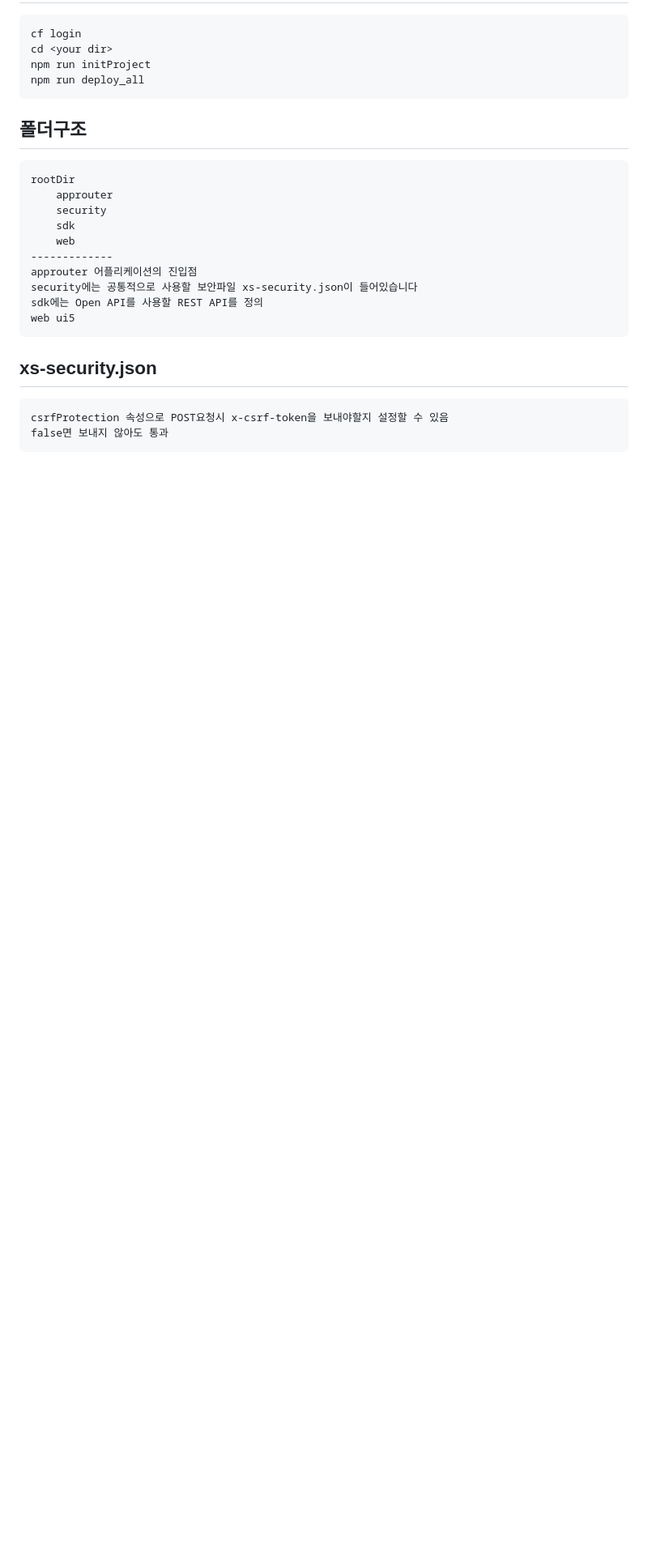
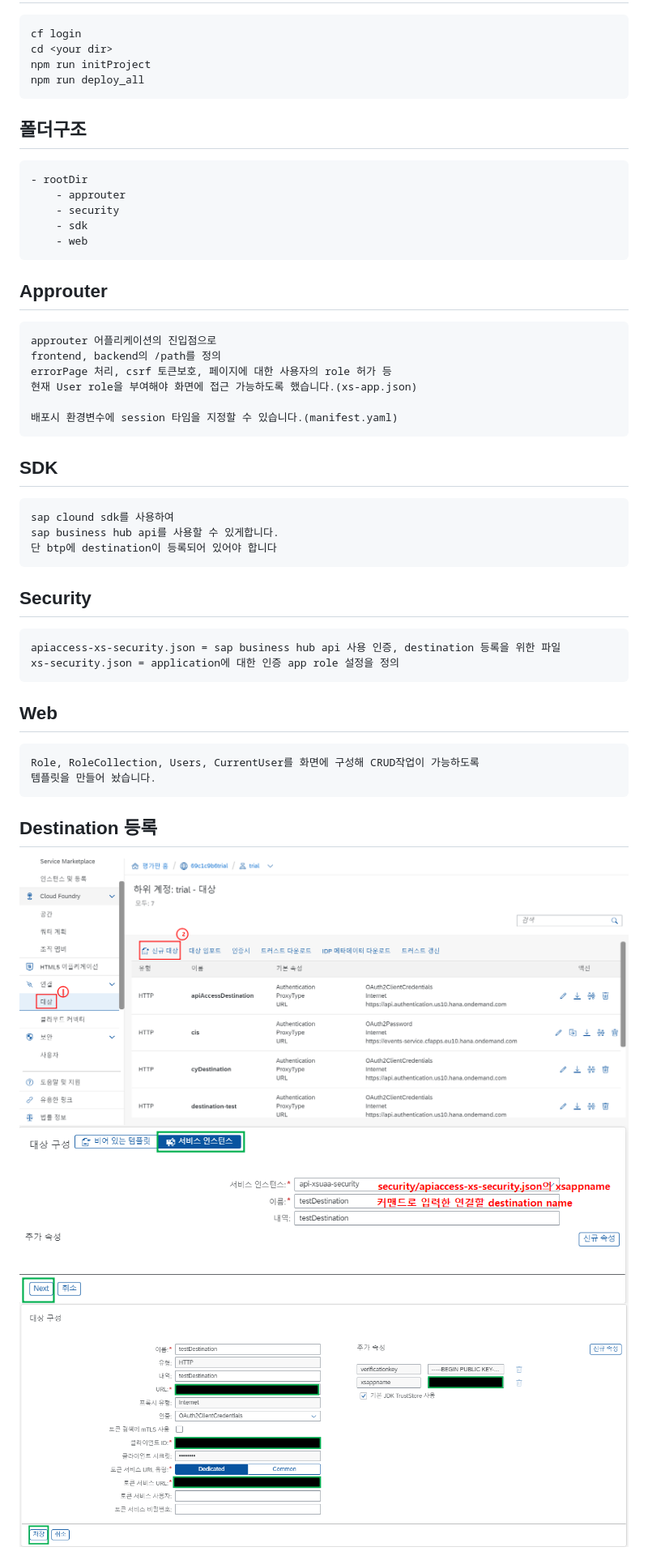
Before and after one commit to whrudgns13/generator-cy-nodejs-sdk, a Markdown page: README.md, the part around one of its changes. Shown at 81% size. Drawn GitHub-style; pictures changed too: img/20220830_085620.png (added), img/20220830_090023.png (added), img/20220830_094340.png (added); blank space fills up the shorter version.

Commit message:
generator v0.0.2

````diff
--- a/README.md
+++ b/README.md
@@ -30,21 +28,43 @@ npm run deploy_all
 
 ## 폴더구조
 ```bash
-rootDir
-    approuter
-    security
-    sdk
-    web
--------------
-approuter 어플리케이션의 진입점
-security에는 공통적으로 사용할 보안파일 xs-security.json이 들어있습니다
-sdk에는 Open API를 사용할 REST API를 정의
-web ui5
+- rootDir
+    - approuter
+    - security
+    - sdk
+    - web
 ```
 
+## Approuter
+```bash
+approuter 어플리케이션의 진입점으로
+frontend, backend의 /path를 정의
+errorPage 처리, csrf 토큰보호, 페이지에 대한 사용자의 role 허가 등
+현재 User role을 부여해야 화면에 접근 가능하도록 했습니다.(xs-app.json)
 
-## xs-security.json
+배포시 환경변수에 session 타임을 지정할 수 있습니다.(manifest.yaml)
+```
+
+## SDK
 ```bash
-csrfProtection 속성으로 POST요청시 x-csrf-token을 보내야할지 설정할 수 있음
-false면 보내지 않아도 통과
+sap clound sdk를 사용하여
+sap business hub api를 사용할 수 있게합니다.
+단 btp에 destination이 등록되어 있어야 합니다
 ```
+
+## Security
+```bash
+apiaccess-xs-security.json = sap business hub api 사용 인증, destination 등록을 위한 파일
+xs-security.json = application에 대한 인증 app role 설정을 정의
+```
+
+## Web
+```bash
+Role, RoleCollection, Users, CurrentUser를 화면에 구성해 CRUD작업이 가능하도록
+템플릿을 만들어 놨습니다.
+```
+## Destination 등록
+![tutorial-image]
+![tutorial-image2]
+![tutorial-image3]
+
````
Also changed, not shown: other parts of README.md (+10 -4 lines), img/20220830_093525.png (added), img/20220830_093553.png (added), 2 other files.
